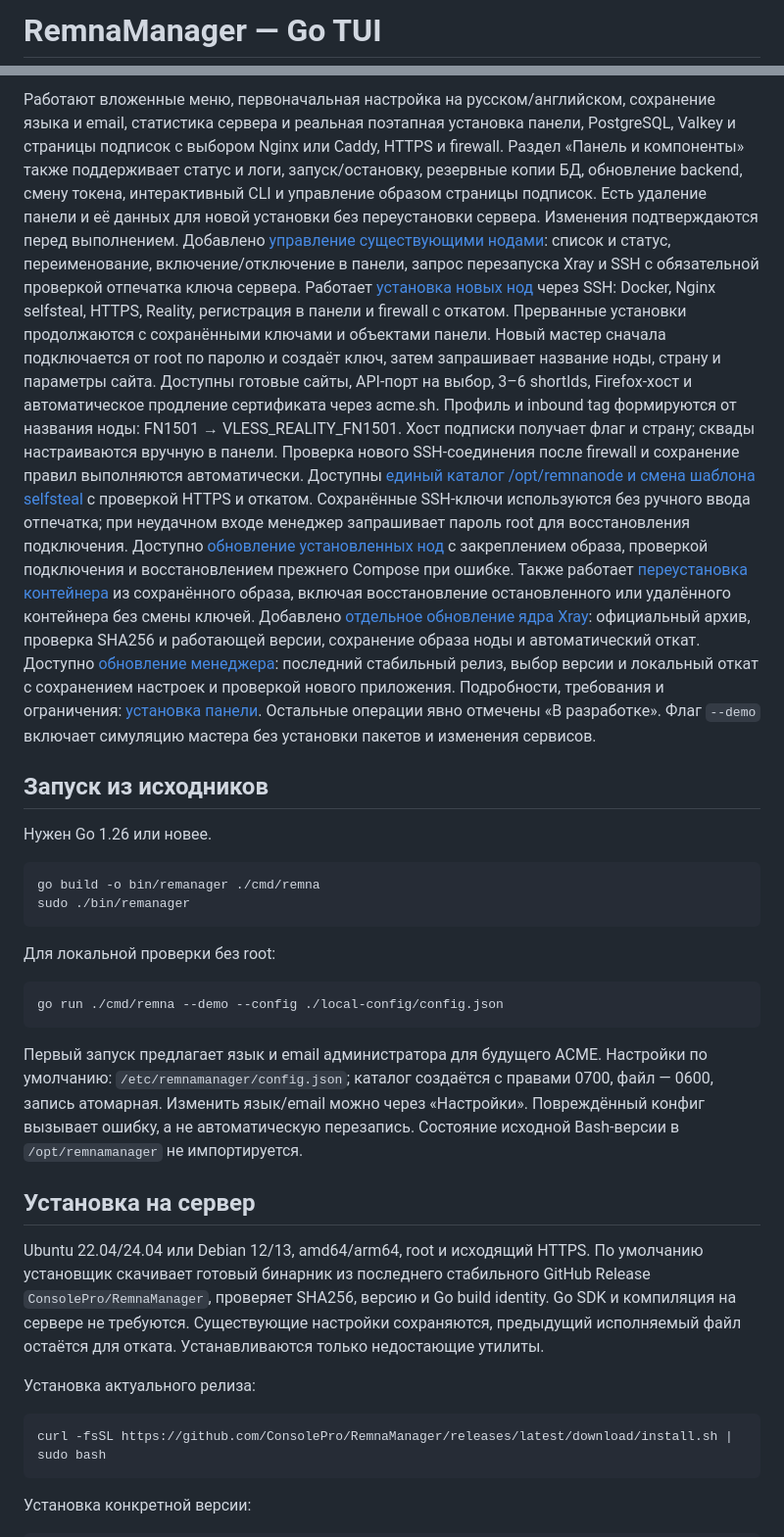
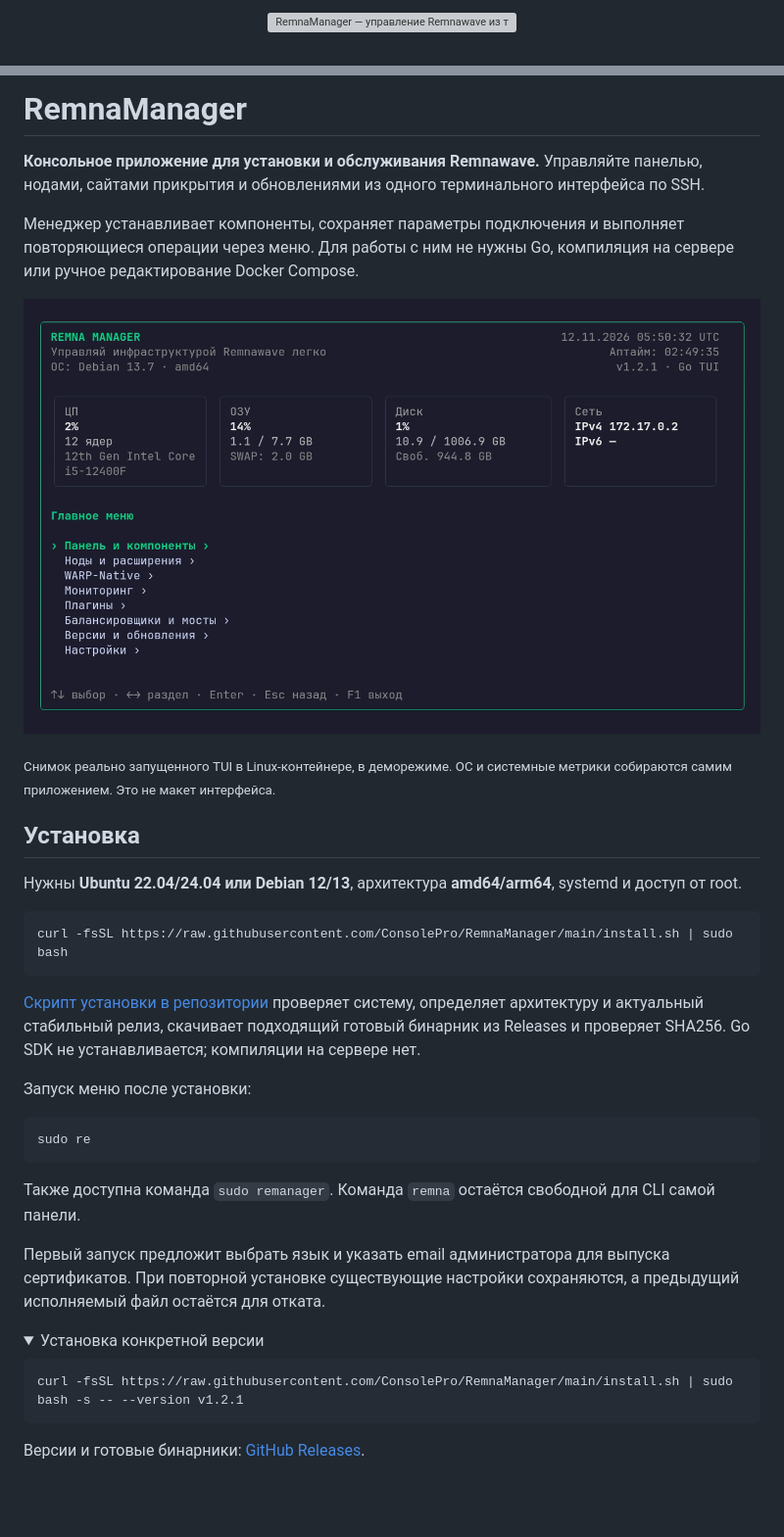
Before and after one commit to ConsolePro/RemnaManager, a Markdown page: README.md, 2 parts joined by grey strips. Shown at 98% size. Drawn GitHub-style; pictures changed too: doc/assets/terminal.png (added); folded sections open; blank space fills up the shorter version; grey boxes are pictures that could not be loaded.

Commit message:
feat: refresh README and show server OS in the TUI

````diff
--- a/README.md
+++ b/README.md
@@ -1,2 +1,4 @@
-# RemnaManager — Go TUI
+<p align="center">
+  <img src="doc/assets/brand.svg" width="1000" alt="RemnaManager — управление Remnawave из терминала">
+</p>
 
@@ -5,72 +10,40 @@
 
-Работают вложенные меню, первоначальная настройка на русском/английском,
-сохранение языка и email, статистика сервера и реальная поэтапная установка панели,
-PostgreSQL, Valkey и страницы подписок с выбором Nginx или Caddy, HTTPS и firewall.
-Раздел «Панель и компоненты» также поддерживает статус и логи, запуск/остановку,
-резервные копии БД, обновление backend, смену токена, интерактивный CLI и управление
-образом страницы подписок. Есть удаление панели и её данных для новой установки
-без переустановки сервера. Изменения подтверждаются перед выполнением.
-Добавлено [управление существующими нодами](doc/node-management.md): список и статус,
-переименование, включение/отключение в панели, запрос перезапуска Xray и SSH
-с обязательной проверкой отпечатка ключа сервера.
-Работает [установка новых нод](doc/node-installation.md) через SSH: Docker, Nginx selfsteal,
-HTTPS, Reality, регистрация в панели и firewall с откатом. Прерванные установки продолжаются
-с сохранёнными ключами и объектами панели.
-Новый мастер сначала подключается от root по паролю и создаёт ключ, затем запрашивает
-название ноды, страну и параметры сайта. Доступны готовые сайты, API-порт на выбор,
-3–6 shortIds, Firefox-хост и автоматическое продление сертификата через acme.sh.
-Профиль и inbound tag формируются от названия ноды: FN1501 → VLESS_REALITY_FN1501.
-Хост подписки получает флаг и страну; сквады настраиваются вручную в панели.
-Проверка нового SSH-соединения после firewall и сохранение правил выполняются автоматически.
-Доступны [единый каталог /opt/remnanode и смена шаблона selfsteal](doc/node-files-and-templates.md)
-с проверкой HTTPS и откатом. Сохранённые SSH-ключи используются без ручного ввода отпечатка;
-при неудачном входе менеджер запрашивает пароль root для восстановления подключения.
-Доступно [обновление установленных нод](doc/node-update.md) с закреплением образа,
-проверкой подключения и восстановлением прежнего Compose при ошибке.
-Также работает [переустановка контейнера](doc/node-reinstall.md) из сохранённого образа,
-включая восстановление остановленного или удалённого контейнера без смены ключей.
-Добавлено [отдельное обновление ядра Xray](doc/node-core-update.md): официальный архив,
-проверка SHA256 и работающей версии, сохранение образа ноды и автоматический откат.
-Доступно [обновление менеджера](doc/manager-update.md): последний стабильный релиз,
-выбор версии и локальный откат с сохранением настроек и проверкой нового приложения.
-Подробности, требования и ограничения: [установка панели](doc/panel-installation.md).
-Остальные операции явно отмечены «В разработке». Флаг `--demo` включает симуляцию
-мастера без установки пакетов и изменения сервисов.
+# RemnaManager
 
-## Запуск из исходников
+**Консольное приложение для установки и обслуживания Remnawave.** Управляйте панелью, нодами, сайтами прикрытия и обновлениями из одного терминального интерфейса по SSH.
 
-Нужен Go 1.26 или новее.
+Менеджер устанавливает компоненты, сохраняет параметры подключения и выполняет повторяющиеся операции через меню. Для работы с ним не нужны Go, компиляция на сервере или ручное редактирование Docker Compose.
 
-```sh
-go build -o bin/remanager ./cmd/remna
-sudo ./bin/remanager
+![Главное меню RemnaManager: ОС, архитектура, метрики сервера и разделы управления](doc/assets/terminal.png)
+
+<sub>Снимок реально запущенного TUI в Linux-контейнере, в деморежиме. ОС и системные метрики собираются самим приложением. Это не макет интерфейса.</sub>
+
+## Установка
+
+Нужны **Ubuntu 22.04/24.04 или Debian 12/13**, архитектура **amd64/arm64**, systemd и доступ от root.
+
+```bash
+curl -fsSL https://raw.githubusercontent.com/ConsolePro/RemnaManager/main/install.sh | sudo bash
 ```
 
-Для локальной проверки без root:
+[Скрипт установки в репозитории](https://github.com/ConsolePro/RemnaManager/blob/main/install.sh) проверяет систему, определяет архитектуру и актуальный стабильный релиз, скачивает подходящий готовый бинарник из Releases и проверяет SHA256. Go SDK не устанавливается; компиляции на сервере нет.
 
-```sh
-go run ./cmd/remna --demo --config ./local-config/config.json
+Запуск меню после установки:
+
+```bash
+sudo re
 ```
 
-Первый запуск предлагает язык и email администратора для будущего ACME.
-Настройки по умолчанию: `/etc/remnamanager/config.json`; каталог создаётся с
-правами 0700, файл — 0600, запись атомарная. Изменить язык/email можно через
-«Настройки». Повреждённый конфиг вызывает ошибку, а не автоматическую перезапись.
-Состояние исходной Bash-версии в `/opt/remnamanager` не импортируется.
+Также доступна команда `sudo remanager`. Команда `remna` остаётся свободной для CLI самой панели.
 
-## Установка на сервер
+Первый запуск предложит выбрать язык и указать email администратора для выпуска сертификатов. При повторной установке существующие настройки сохраняются, а предыдущий исполняемый файл остаётся для отката.
 
-Ubuntu 22.04/24.04 или Debian 12/13, amd64/arm64, root и исходящий HTTPS.
-По умолчанию установщик скачивает готовый бинарник из последнего стабильного
-GitHub Release `ConsolePro/RemnaManager`, проверяет SHA256, версию и Go build identity.
-Go SDK и компиляция на сервере не требуются. Существующие настройки сохраняются,
-предыдущий исполняемый файл остаётся для отката. Устанавливаются только недостающие утилиты.
+<details>
+<summary>Установка конкретной версии</summary>
 
-Установка актуального релиза:
-
-```sh
-curl -fsSL https://github.com/ConsolePro/RemnaManager/releases/latest/download/install.sh | sudo bash
+```bash
+curl -fsSL https://raw.githubusercontent.com/ConsolePro/RemnaManager/main/install.sh | sudo bash -s -- --version v1.2.1
 ```
 
-Установка конкретной версии:
+Версии и готовые бинарники: [GitHub Releases](https://github.com/ConsolePro/RemnaManager/releases).
 
````
Also changed, not shown: other parts of README.md (+70 -69 lines), doc/manager-update.md (+1 -1 lines), doc/releases/v1.2.1.md (added, +12 -0 lines), doc/screenshots/README.md (added, +31 -0 lines), 8 other files.
